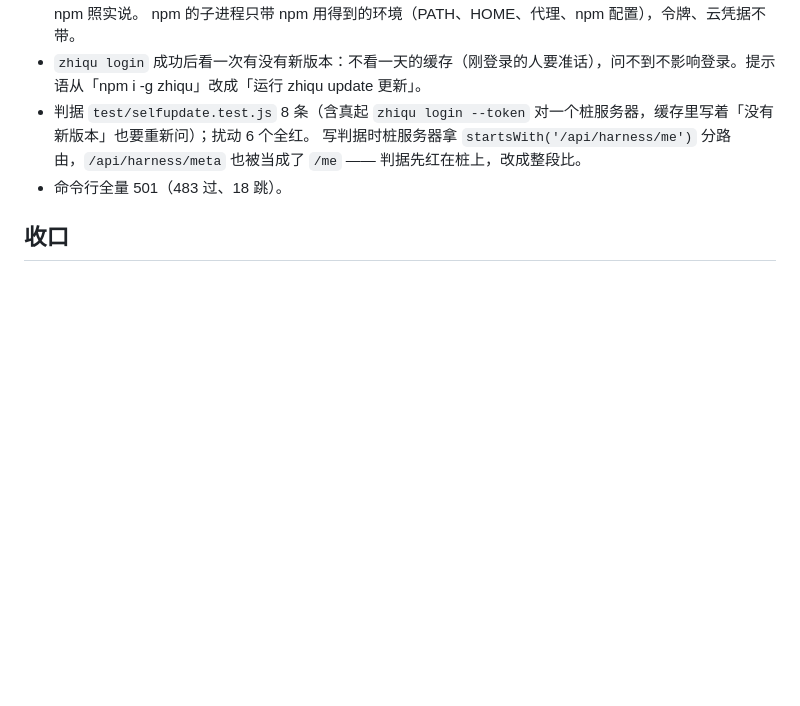
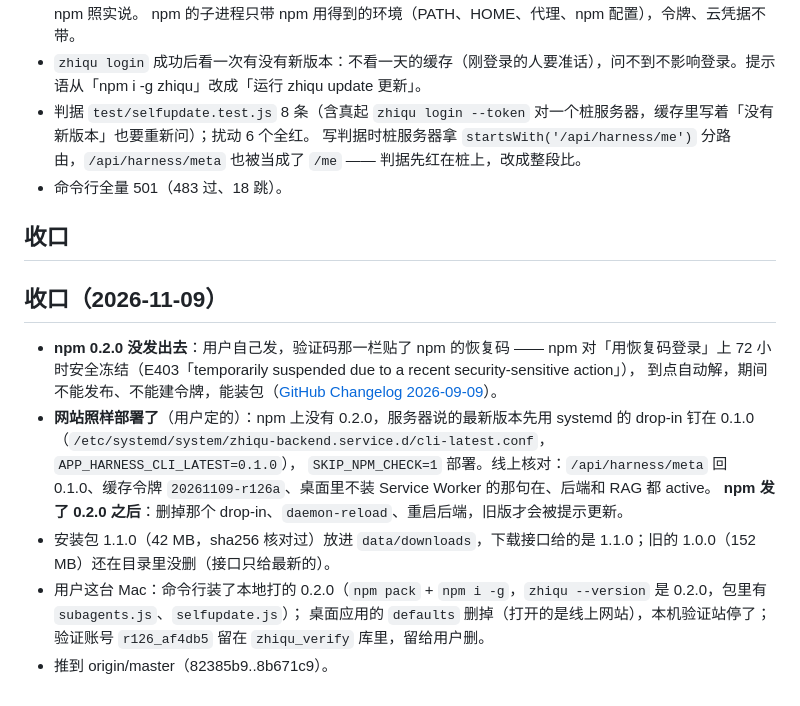
Before and after one commit to 3435986347-spec/zhiqu-StudySystem, a Markdown page: docs/rounds/round-126.md, the part around the change. GitHub-like rendering; blank space fills up the shorter version.

Commit message:
第一百二十六轮收口：npm 冻结、网站照样部署（最新版本先钉 0.1.0）、1.1.0 安装包放上服务器
Co-Authored-By: Claude Opus 5.5 <noreply@anthropic.com>

```diff
--- a/docs/rounds/round-126.md
+++ b/docs/rounds/round-126.md
@@ -61,3 +61,14 @@
 - 命令行全量 501（483 过、18 跳）。
 
 ## 收口
+
+## 收口（2026-11-09）
+- **npm 0.2.0 没发出去**：用户自己发，验证码那一栏贴了 npm 的恢复码 —— npm 对「用恢复码登录」上 72 小时安全冻结（E403「temporarily suspended due to a recent security-sensitive action」），
+  到点自动解，期间不能发布、不能建令牌，能装包（[GitHub Changelog 2026-09-09](https://github.blog/changelog/2026-09-09-npm-extends-recovery-code-security-holds-to-all-accounts/)）。
+- **网站照样部署了**（用户定的）：npm 上没有 0.2.0，服务器说的最新版本先用 systemd 的 drop-in 钉在 0.1.0（`/etc/systemd/system/zhiqu-backend.service.d/cli-latest.conf`，`APP_HARNESS_CLI_LATEST=0.1.0`），
+  `SKIP_NPM_CHECK=1` 部署。线上核对：`/api/harness/meta` 回 0.1.0、缓存令牌 `20261109-r126a`、桌面里不装 Service Worker 的那句在、后端和 RAG 都 active。
+  **npm 发了 0.2.0 之后**：删掉那个 drop-in、`daemon-reload`、重启后端，旧版才会被提示更新。
+- 安装包 1.1.0（42 MB，sha256 核对过）放进 `data/downloads`，下载接口给的是 1.1.0；旧的 1.0.0（152 MB）还在目录里没删（接口只给最新的）。
+- 用户这台 Mac：命令行装了本地打的 0.2.0（`npm pack` + `npm i -g`，`zhiqu --version` 是 0.2.0，包里有 `subagents.js`、`selfupdate.js`）；
+  桌面应用的 `defaults` 删掉（打开的是线上网站），本机验证站停了；验证账号 `r126_af4db5` 留在 `zhiqu_verify` 库里，留给用户删。
+- 推到 origin/master（82385b9..8b671c9）。
```
